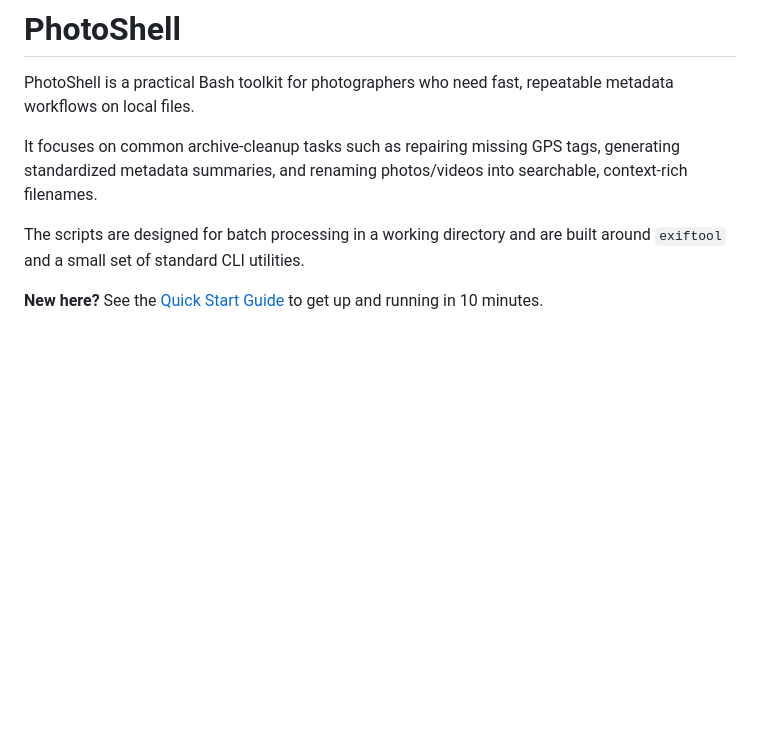
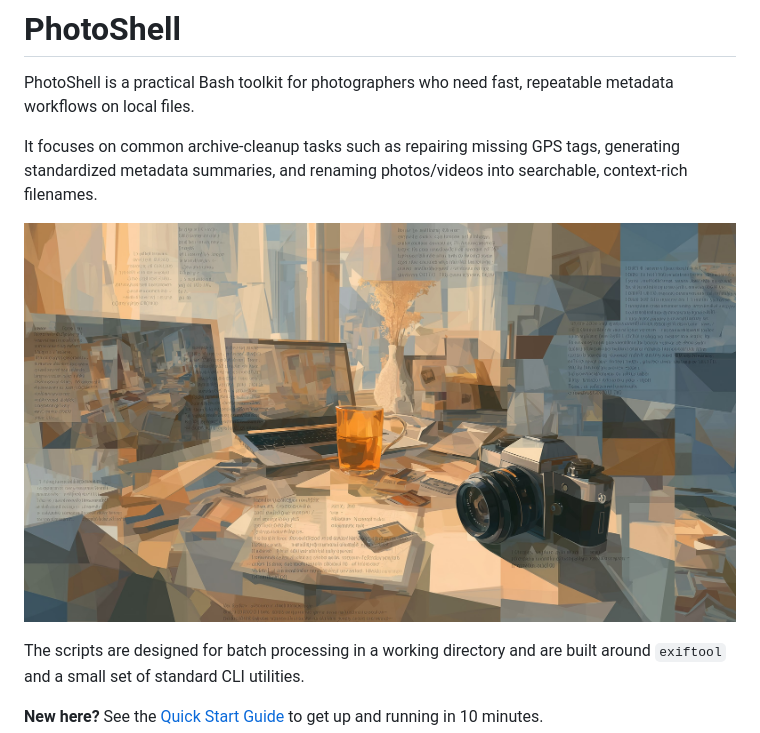
Before and after one commit to igoros777/photoshell, a Markdown page: README.md, the part around the change. GitHub-like rendering; blank space fills up the shorter version.

Commit message:
fix: add missing image to README for visual context

```diff
--- a/README.md
+++ b/README.md
@@ -2,6 +2,8 @@
 PhotoShell is a practical Bash toolkit for photographers who need fast, repeatable metadata workflows on local files.
 
 It focuses on common archive-cleanup tasks such as repairing missing GPS tags, generating standardized metadata summaries, and renaming photos/videos into searchable, context-rich filenames.
+
+![](./images/fjgstzwvekzs316k0a3q5pdlu2c.jpg)
 
 The scripts are designed for batch processing in a working directory and are built around `exiftool` and a small set of standard CLI utilities.
 
```
